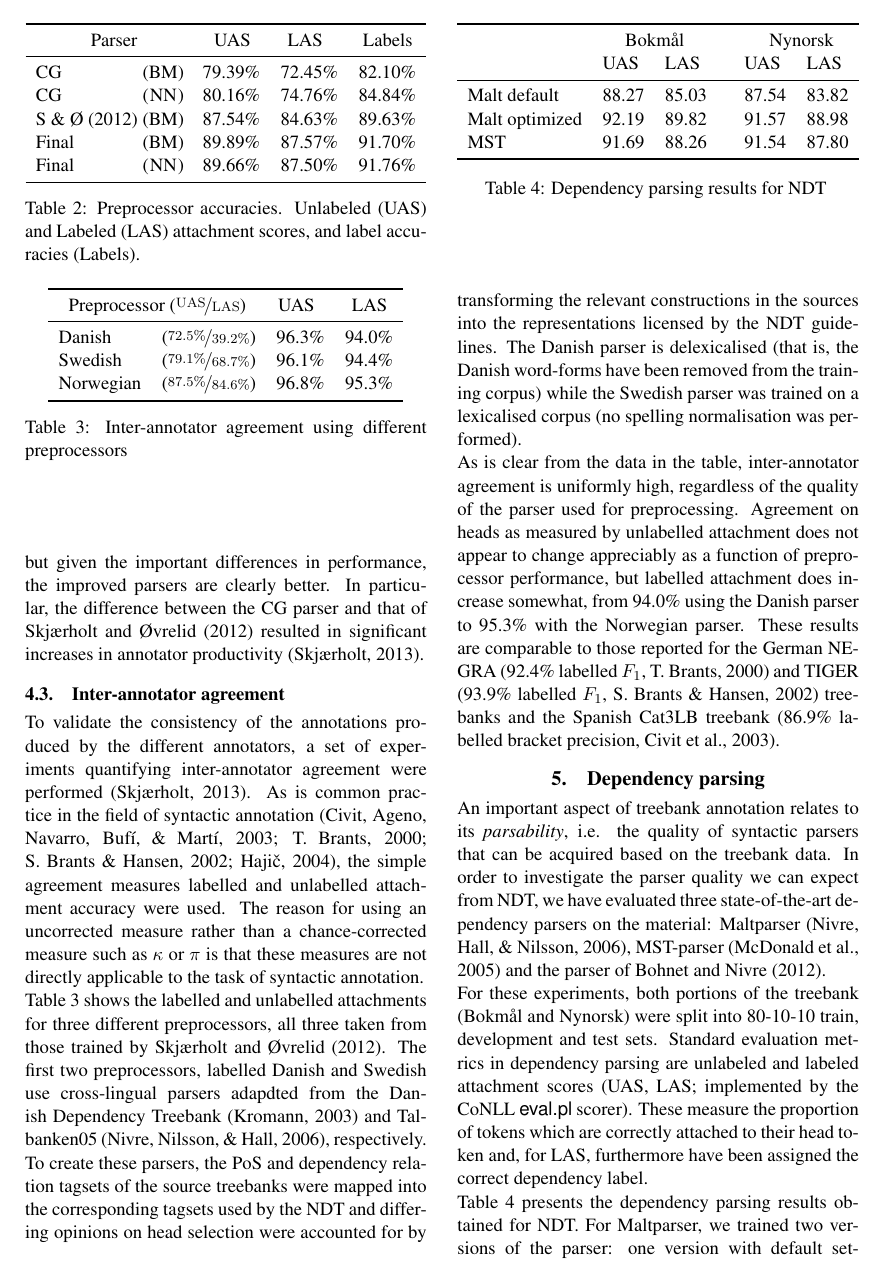
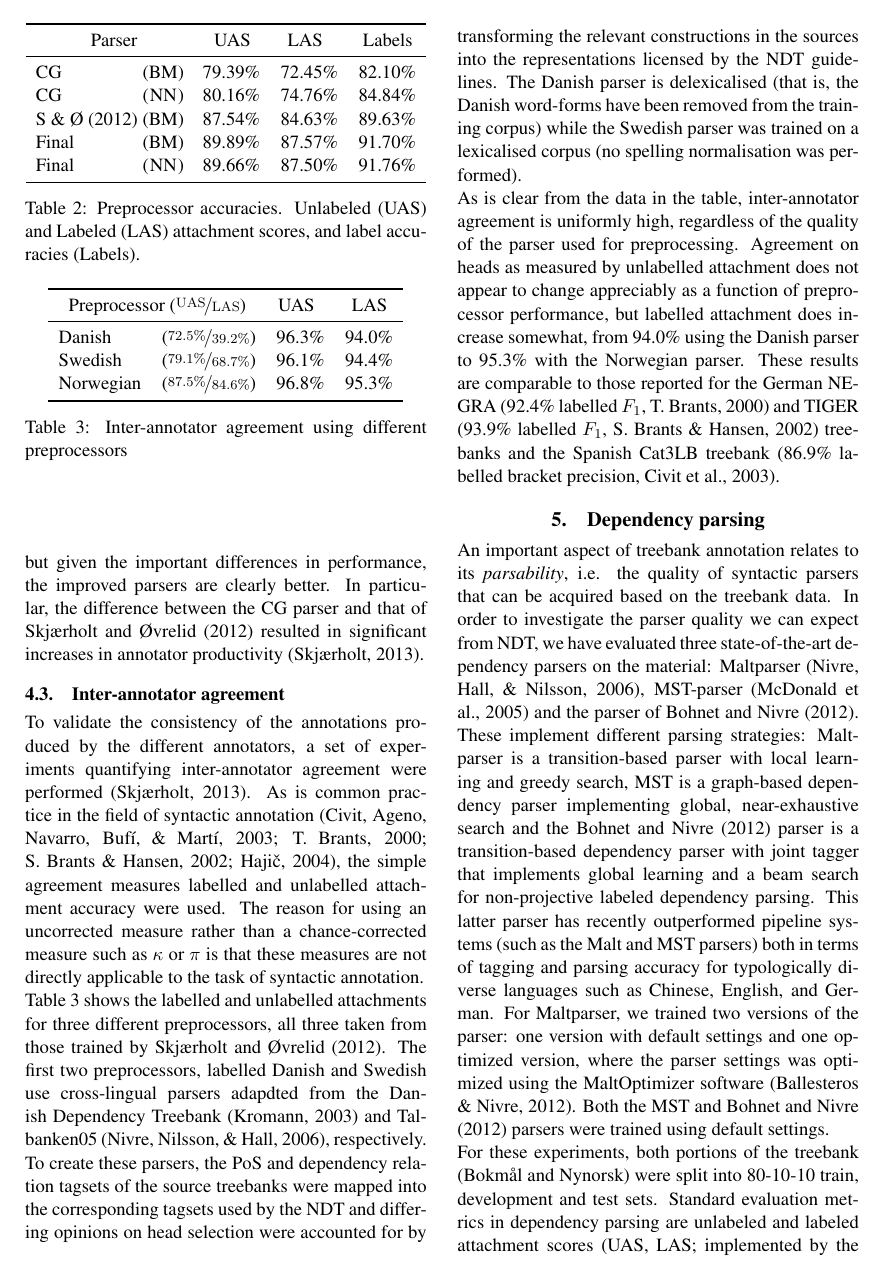
Before and after one commit to arnsholt/lrec-ndt, a LaTeX document (lrec-ndt.tex): page 4 of 7. Compiled offline with pdfLaTeX.

Commit message:
alle resultater på plass for parsing

```diff
--- a/lrec-ndt.tex
+++ b/lrec-ndt.tex
@@ -275,7 +275,17 @@ the treebank data.  In order to investigate the parser quality we can
 expect from NDT, we have evaluated three state-of-the-art dependency
 parsers on the material: Maltparser \shortcite{Niv:Hal:Nil:06},
 MST-parser \shortcite{McD:Per:Rib:Haj:05} and the parser of
-\citeA{Boh:Niv:12}.
+\citeA{Boh:Niv:12}. These implement different parsing strategies: Maltparser is a transition-based parser with local learning and greedy search, MST is a graph-based dependency parser implementing global, near-exhaustive search and the \citeA{Boh:Niv:12} parser is a transition-based dependency parser with joint tagger that
+implements global learning and a beam search for non-projective labeled
+dependency parsing.
+This latter parser has recently outperformed pipeline systems (such as the
+Malt and MST parsers) both in terms of tagging and parsing accuracy for
+typologically diverse languages such as Chinese, English, and German.
+For Maltparser, we trained two versions of the
+parser: one version with default settings and one optimized version,
+where the parser settings was optimized using the MaltOptimizer
+software \shortcite{Bal:Niv:12}. Both the MST and \citeA{Boh:Niv:12}
+parsers were trained using default settings.
 
 For these experiments, both portions of the treebank (Bokm{\aa}l and
 Nynorsk) were split into 80-10-10 train, development and test sets.
@@ -293,14 +304,13 @@ furthermore have been assigned the correct dependency label.
     label=tb:parsing
 ]{lll@{\hspace{2em}}ll}{}{
         \FL
-    & \multicolumn{2}{c@{\hspace{2em}}}{Bokm{\aa}l} & \multicolumn{2}{c}{Nynorsk} \NN
+    & \multicolumn{2}{c@{\hspace{2em}}}{Bokm{\aa}l (BM)} & \multicolumn{2}{c}{Nynorsk (NN)} \NN
     & UAS & LAS  & UAS & LAS \ML
 Malt default & 88.27 & 85.03 & 87.54 & 83.82 \NN
 Malt optimized & 92.19 & 89.82 & 91.57 & 88.98 \NN
-MST  & 91.69 & 88.26 & 91.54 & 87.80
+MST  & 91.69 & 88.26 & 91.54 & 87.80 \NN
+Bohnet\&Nivre & 92.94 & 90.56 & 92.78 & 90.18
         \LL
     }
 
 Table \ref{tb:parsing} presents the dependency parsing results
-obtained for NDT.  For Maltparser, we trained two versions of the
-parser: one version with default settings and one optimized version,
```
Also changed, not shown: lrec-ndt.tex (7 more changed lines).
